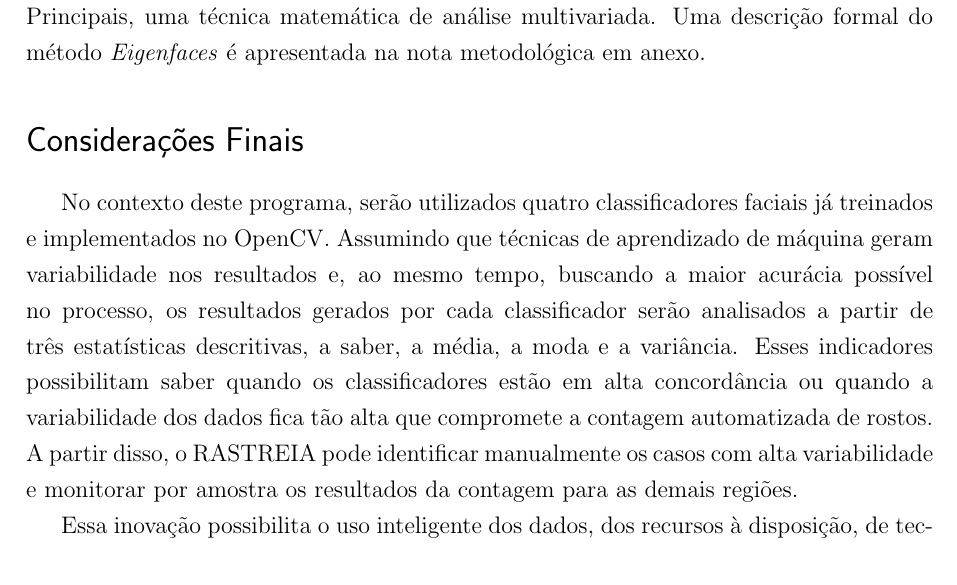
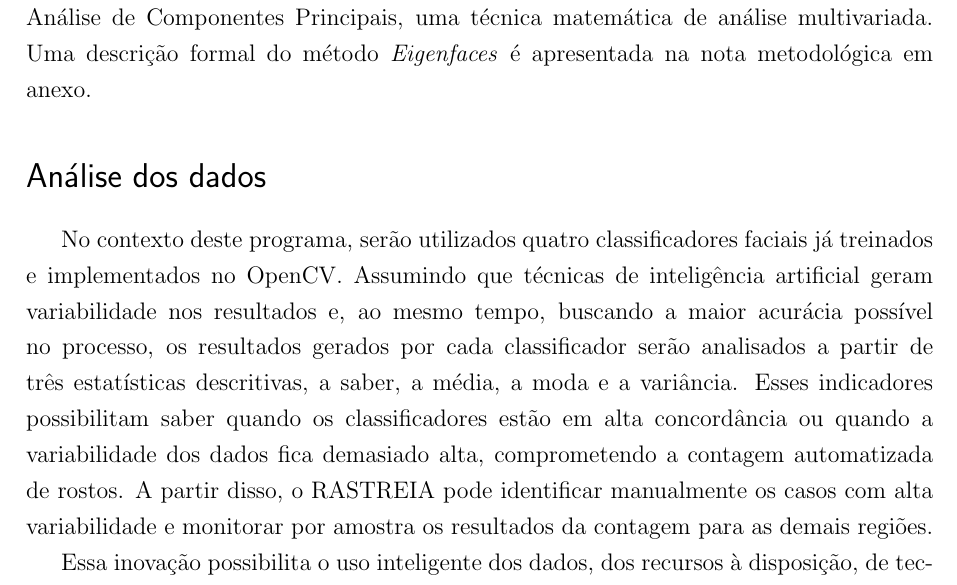
Before and after one commit to neylsoncrepalde/RASTREIA, a LaTeX thesis (Relatorios/juventudes_ia_face_recon.tex): part of page 4 of 7, cut so that both start at the same text. Compiled offline with pdfLaTeX; a LaTeX package or settings file that is missing is left out.

Commit message:
Update juventudes_ia_face_recon.tex

```diff
--- a/Relatorios/juventudes_ia_face_recon.tex
+++ b/Relatorios/juventudes_ia_face_recon.tex
@@ -71,11 +78,11 @@
 
 	\subsection*{O método}
 
-	O método \textit{Eigenfaces} usa da estrutura geométrica da face para efetuar o reconhecimento: ``Uma imagem facial é um ponto no espaço de uma imagem de alta dimensionalidade e uma representação de menor dimensão é encontrada onde a classificação torna-se fácil\footnote{A facial image is a point from a high-dimensional image space and a lower-dimensional representation is found, where classification becomes easy.}''. Esse subespaço de menor dimensão é encontrado com Análise de Componentes Principais, uma técnica matemática de análise multivariada. Uma descrição formal do método \textit{Eigenfaces} é apresentada na nota metodológica em anexo.
+	O método \textit{Eigenfaces} (padrão do módulo) usa da estrutura geométrica da face para efetuar o reconhecimento: ``Uma imagem facial é um ponto no espaço de uma imagem de alta dimensionalidade e uma representação de menor dimensão é encontrada onde a classificação torna-se fácil\footnote{A facial image is a point from a high-dimensional image space and a lower-dimensional representation is found, where classification becomes easy.}''. Esse subespaço de menor dimensão é encontrado com Análise de Componentes Principais, uma técnica matemática de análise multivariada. Uma descrição formal do método \textit{Eigenfaces} é apresentada na nota metodológica em anexo.
 
-	\section*{Considerações Finais}
+	\section*{Análise dos dados}
 
-	No contexto deste programa, serão utilizados quatro classificadores faciais já treinados e implementados no OpenCV. Assumindo que técnicas de aprendizado de máquina geram variabilidade nos resultados e, ao mesmo tempo, buscando a maior acurácia possível no processo, os resultados gerados por cada classificador serão analisados a partir de três estatísticas descritivas, a saber, a média, a moda e a variância. Esses indicadores possibilitam saber quando os classificadores estão em alta concordância ou quando a variabilidade dos dados fica tão alta que compromete a contagem automatizada de rostos. A partir disso, o RASTREIA pode identificar manualmente os casos com alta variabilidade e monitorar por amostra os resultados da contagem para as demais regiões.
+	No contexto deste programa, serão utilizados quatro classificadores faciais já treinados e implementados no OpenCV. Assumindo que técnicas de inteligência artificial geram variabilidade nos resultados e, ao mesmo tempo, buscando a maior acurácia possível no processo, os resultados gerados por cada classificador serão analisados a partir de três estatísticas descritivas, a saber, a média, a moda e a variância. Esses indicadores possibilitam saber quando os classificadores estão em alta concordância ou quando a variabilidade dos dados fica demasiado alta, comprometendo a contagem automatizada de rostos. A partir disso, o RASTREIA pode identificar manualmente os casos com alta variabilidade e monitorar por amostra os resultados da contagem para as demais regiões.
 
 	Essa inovação possibilita o uso inteligente dos dados, dos recursos à disposição, de tecnologia de ponta via utilização de ferramentas de código aberto bem como transparência nos processos.
 
```
Also changed, not shown: Relatorios/juventudes_ia_face_recon.tex (11 more changed lines).
